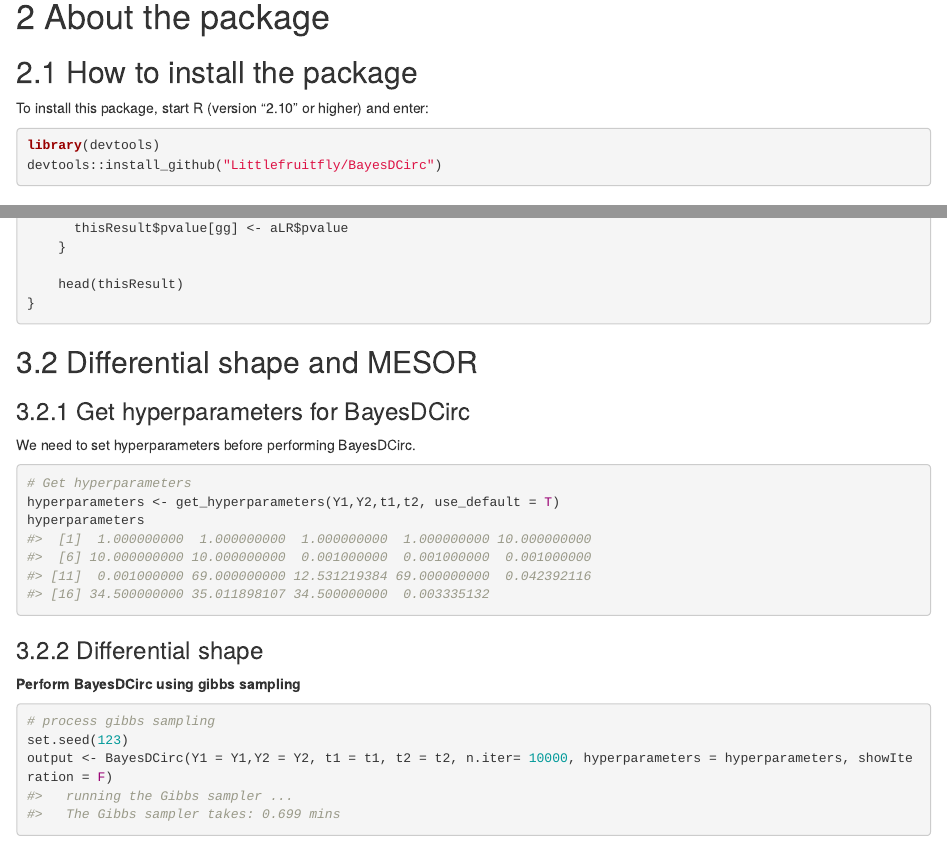
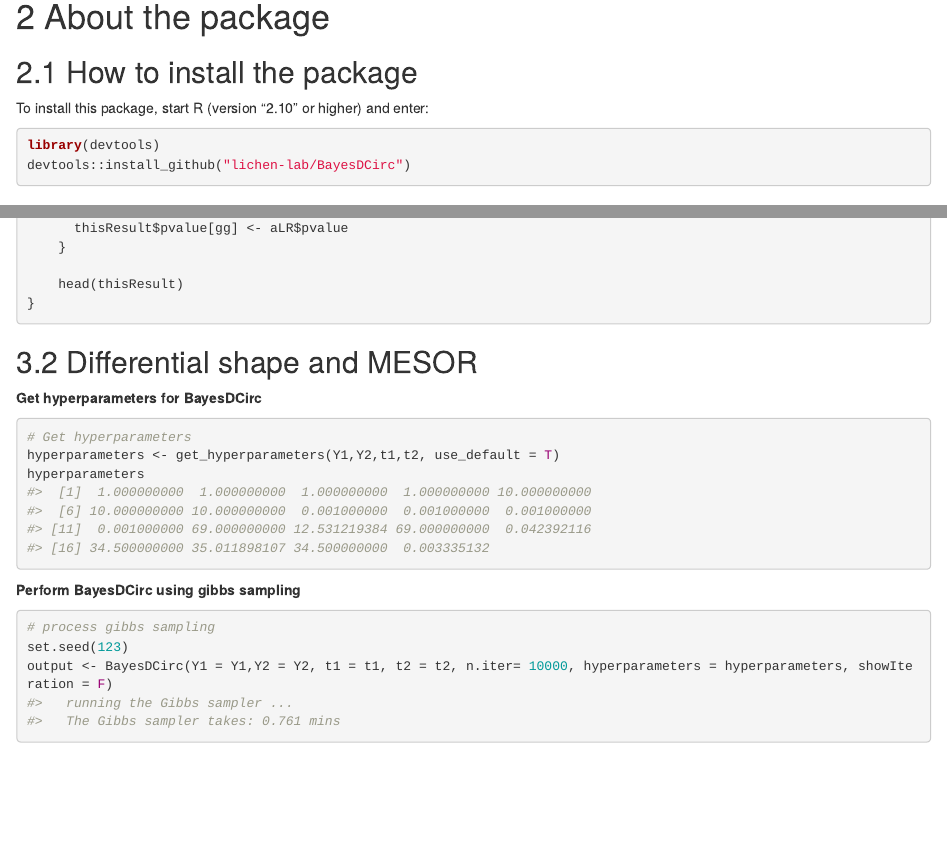
Before and after one commit to Littlefruitfly/BayesDCirc, an R Markdown document (vignettes/BayesDCirc_tutorial.Rmd): the page in a window 1100 px wide, from 3240 px down, and a second part further down, joined at a grey line. The pictures show the output file vignettes/BayesDCirc_tutorial.html that the author committed with the source, opened offline.

Commit message:
updated vignettes and README

````diff
--- a/vignettes/BayesDCirc_tutorial.Rmd
+++ b/vignettes/BayesDCirc_tutorial.Rmd
@@ -106,7 +106,7 @@ To install this package, start R (version "2.10" or higher) and enter:
 
 ```{r, eval=FALSE}
 library(devtools)
-devtools::install_github("Littlefruitfly/BayesDCirc")
+devtools::install_github("lichen-lab/BayesDCirc")
 ```
 
 ## How to cite the package
@@ -181,19 +181,15 @@ if(F){
 
 ## Differential shape and MESOR
 
-### Get hyperparameters for BayesDCirc
-We need to set hyperparameters before performing BayesDCirc.
-
+**Get hyperparameters for BayesDCirc**
 ```{r}
 # Get hyperparameters
 hyperparameters <- get_hyperparameters(Y1,Y2,t1,t2, use_default = T)
 hyperparameters
 ```
 
+**Perform BayesDCirc using gibbs sampling**
 
-### Differential shape
-
-**Perform BayesDCirc using gibbs sampling**
 ```{r}
 # process gibbs sampling
 set.seed(123)
````
Also changed, not shown: R/bottom5per_delta.R (+0 -1 lines), R/bottom5per_tau.R (+0 -1 lines), R/top5per_delta.R (+0 -1 lines), R/top5per_tau.R (+0 -1 lines), README.md, vignettes/BayesDCirc_tutorial.html, 1 other file.
